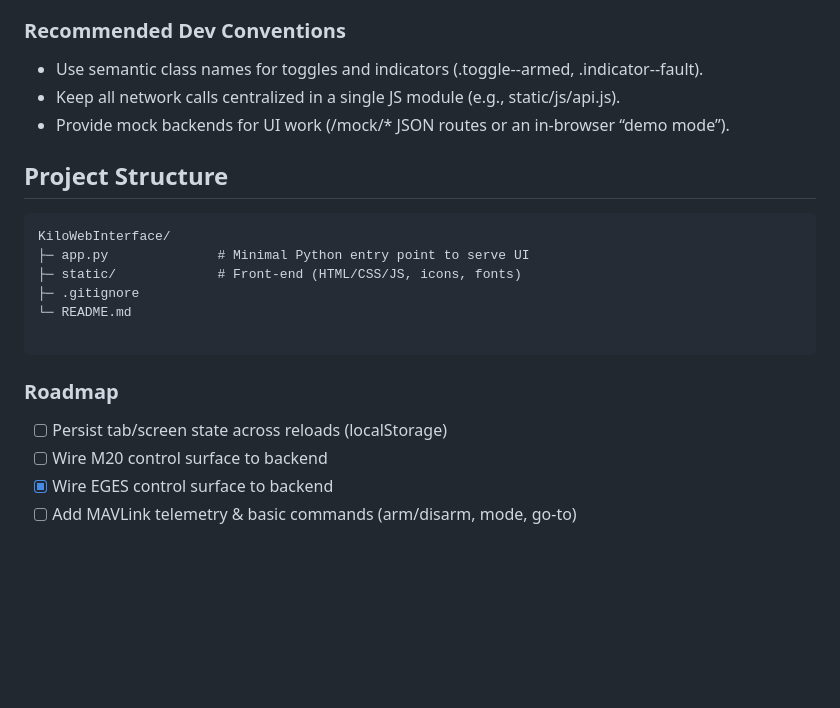
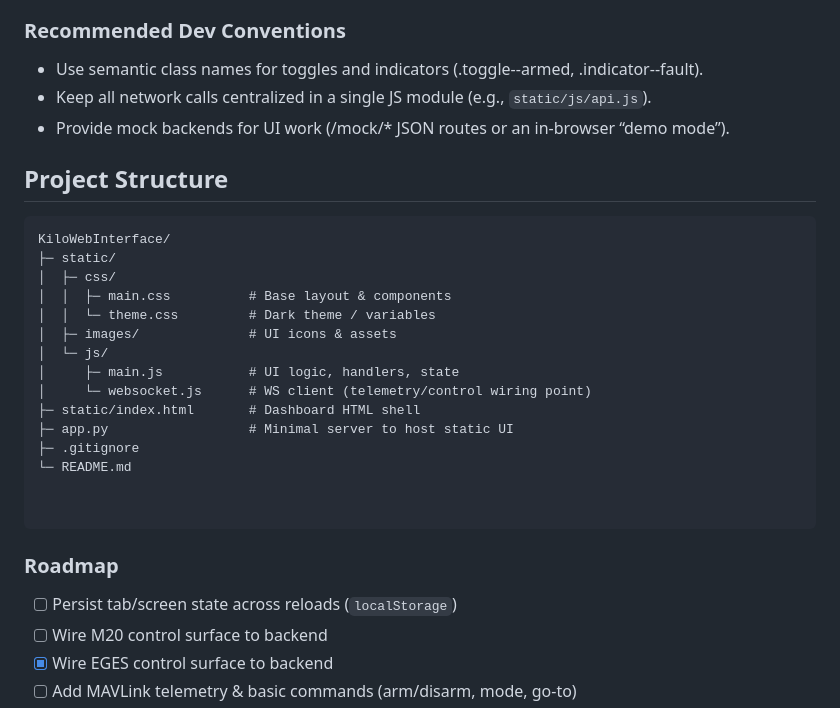
Before and after one commit to isensystech/KiloWebInterface, a Markdown page: README.md, the part around the change. Drawn GitHub-style; blank space fills up the shorter version.

Commit message:
Update README.md to enhance project structure and clarify JS module usage

````diff
--- a/README.md
+++ b/README.md
@@ -77,20 +77,29 @@ Add a .env.example to the repo if you standardize these.
 
 ### Recommended Dev Conventions
 * Use semantic class names for toggles and indicators (.toggle--armed, .indicator--fault).
-* Keep all network calls centralized in a single JS module (e.g., static/js/api.js).
+* Keep all network calls centralized in a single JS module (e.g., ```static/js/api.js```).
 * Provide mock backends for UI work (/mock/* JSON routes or an in-browser “demo mode”).
 
 ## Project Structure
 ```
 KiloWebInterface/
-├─ app.py              # Minimal Python entry point to serve UI
-├─ static/             # Front-end (HTML/CSS/JS, icons, fonts)
+├─ static/
+│  ├─ css/
+│  │  ├─ main.css          # Base layout & components
+│  │  └─ theme.css         # Dark theme / variables
+│  ├─ images/              # UI icons & assets
+│  └─ js/
+│     ├─ main.js           # UI logic, handlers, state
+│     └─ websocket.js      # WS client (telemetry/control wiring point)
+├─ static/index.html       # Dashboard HTML shell
+├─ app.py                  # Minimal server to host static UI
 ├─ .gitignore
 └─ README.md
 
+
 ```
 ### Roadmap
-- [ ] Persist tab/screen state across reloads (localStorage)
+- [ ] Persist tab/screen state across reloads (```localStorage```)
 - [ ] Wire M20 control surface to backend
 - [x] Wire EGES control surface to backend
 - [ ] Add MAVLink telemetry & basic commands (arm/disarm, mode, go-to)
````
